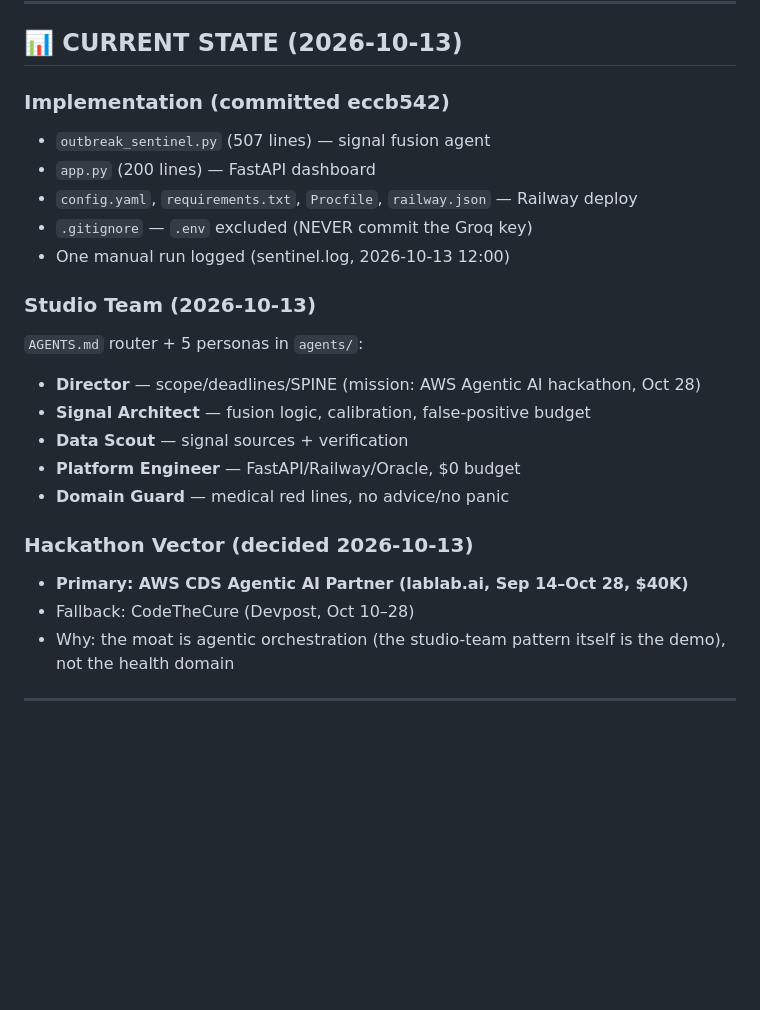
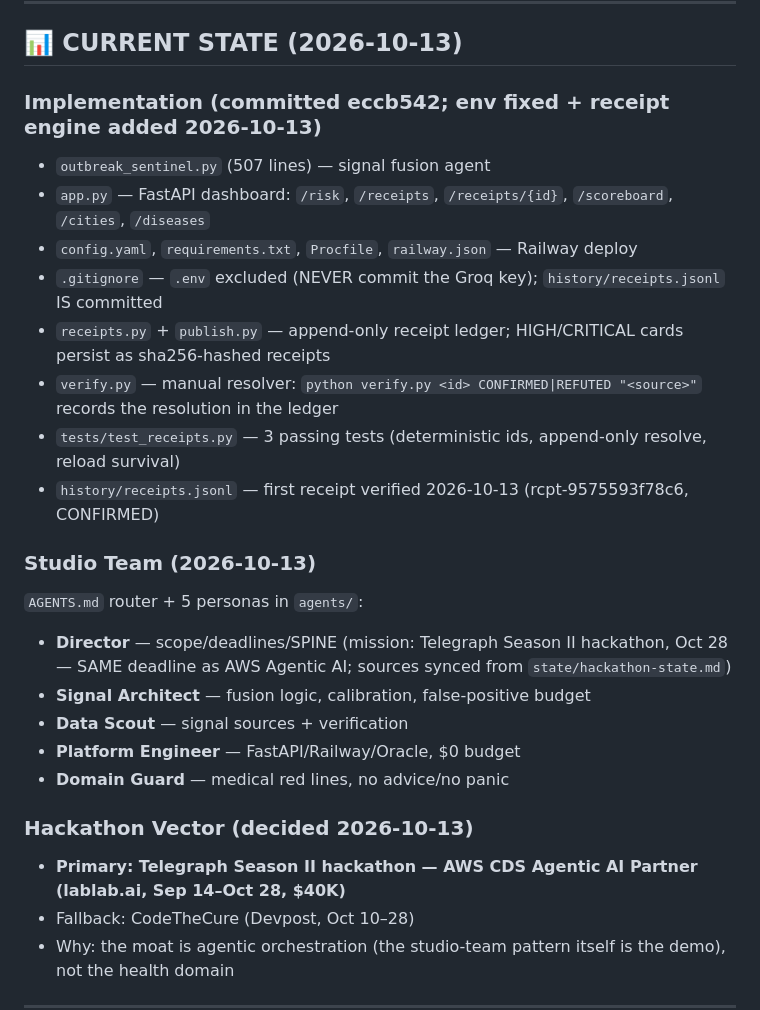
Before and after one commit to COSMICnoob80/outbreak-sentinel, a Markdown page: SPINE.md, the part around the change. Drawn GitHub-style; blank space fills up the shorter version.

Commit message:
docs(SPINE): correct hackathon target to Telegraph Season II; sync sources from state/hackathon-state.md; log receipt-engine state

```diff
--- a/SPINE.md
+++ b/SPINE.md
@@ -12,23 +12,26 @@
 
 ## 📊 CURRENT STATE (2026-10-13)
 
-### Implementation (committed eccb542)
+### Implementation (committed eccb542; env fixed + receipt engine added 2026-10-13)
 - `outbreak_sentinel.py` (507 lines) — signal fusion agent
-- `app.py` (200 lines) — FastAPI dashboard
+- `app.py` — FastAPI dashboard: `/risk`, `/receipts`, `/receipts/{id}`, `/scoreboard`, `/cities`, `/diseases`
 - `config.yaml`, `requirements.txt`, `Procfile`, `railway.json` — Railway deploy
-- `.gitignore` — `.env` excluded (NEVER commit the Groq key)
-- One manual run logged (sentinel.log, 2026-10-13 12:00)
+- `.gitignore` — `.env` excluded (NEVER commit the Groq key); `history/receipts.jsonl` IS committed
+- `receipts.py` + `publish.py` — append-only receipt ledger; HIGH/CRITICAL cards persist as sha256-hashed receipts
+- `verify.py` — manual resolver: `python verify.py <id> CONFIRMED|REFUTED "<source>"` records the resolution in the ledger
+- `tests/test_receipts.py` — 3 passing tests (deterministic ids, append-only resolve, reload survival)
+- `history/receipts.jsonl` — first receipt verified 2026-10-13 (rcpt-9575593f78c6, CONFIRMED)
 
 ### Studio Team (2026-10-13)
 `AGENTS.md` router + 5 personas in `agents/`:
-- **Director** — scope/deadlines/SPINE (mission: AWS Agentic AI hackathon, Oct 28)
+- **Director** — scope/deadlines/SPINE (mission: Telegraph Season II hackathon, Oct 28 — SAME deadline as AWS Agentic AI; sources synced from `state/hackathon-state.md`)
 - **Signal Architect** — fusion logic, calibration, false-positive budget
 - **Data Scout** — signal sources + verification
 - **Platform Engineer** — FastAPI/Railway/Oracle, $0 budget
 - **Domain Guard** — medical red lines, no advice/no panic
 
 ### Hackathon Vector (decided 2026-10-13)
-- **Primary: AWS CDS Agentic AI Partner (lablab.ai, Sep 14–Oct 28, $40K)**
+- **Primary: Telegraph Season II hackathon — AWS CDS Agentic AI Partner (lablab.ai, Sep 14–Oct 28, $40K)**
 - Fallback: CodeTheCure (Devpost, Oct 10–28)
 - Why: the moat is agentic orchestration (the studio-team pattern itself is
   the demo), not the health domain
```
Also changed, not shown: state/hackathon-state.md (added, +15 -0 lines).
